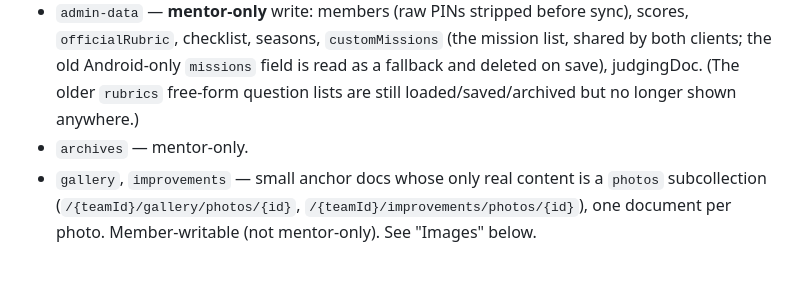
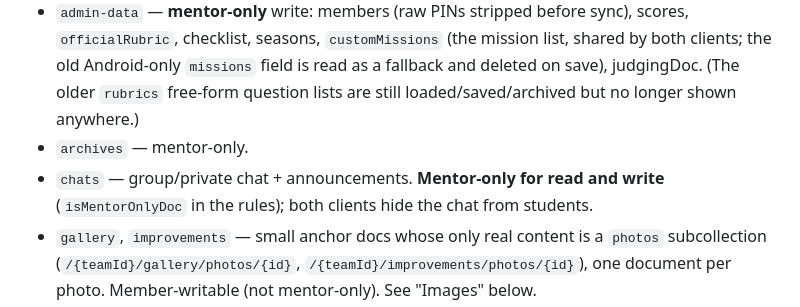
Before and after one commit to amituti31-dev/fll-manager, a Markdown page: CLAUDE.md, the part around the change. GitHub-like rendering; blank space fills up the shorter version.

Commit message:
CLAUDE.md: note mentor-only chats doc
Co-Authored-By: Claude Opus 5.5 <noreply@anthropic.com>

```diff
--- a/CLAUDE.md
+++ b/CLAUDE.md
@@ -25,6 +25,7 @@ Team-management app for a FIRST LEGO League team. Three clients share one Fireba
 - `data` — anything **any** team member (student or mentor) can write: logs, `missionChecks`, `missionExtra`, links, stickies, memberTasks, interviews, innovation fields, etc.
 - `admin-data` — **mentor-only** write: members (raw PINs stripped before sync), scores, `officialRubric`, checklist, seasons, `customMissions` (the mission list, shared by both clients; the old Android-only `missions` field is read as a fallback and deleted on save), judgingDoc. (The older `rubrics` free-form question lists are still loaded/saved/archived but no longer shown anywhere.)
 - `archives` — mentor-only.
+- `chats` — group/private chat + announcements. **Mentor-only for read and write** (`isMentorOnlyDoc` in the rules); both clients hide the chat from students.
 - `gallery`, `improvements` — small anchor docs whose only real content is a `photos` subcollection (`/{teamId}/gallery/photos/{id}`, `/{teamId}/improvements/photos/{id}`), one document per photo. Member-writable (not mentor-only). See "Images" below.
 - `fll-teams-registry` (top-level collection) — sanitized-email → `{teamId, role}`, the source of truth Firestore rules read to authorize.
 
```
